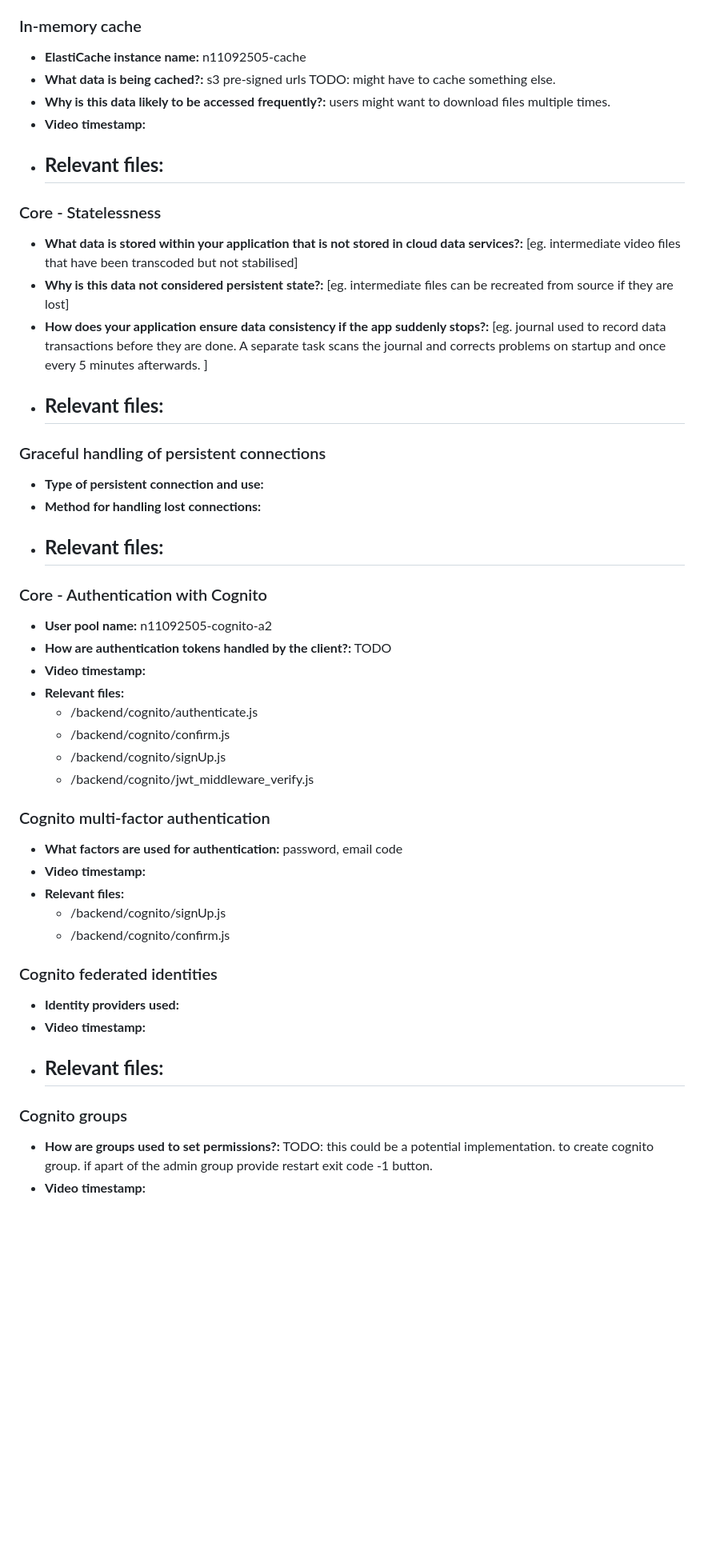
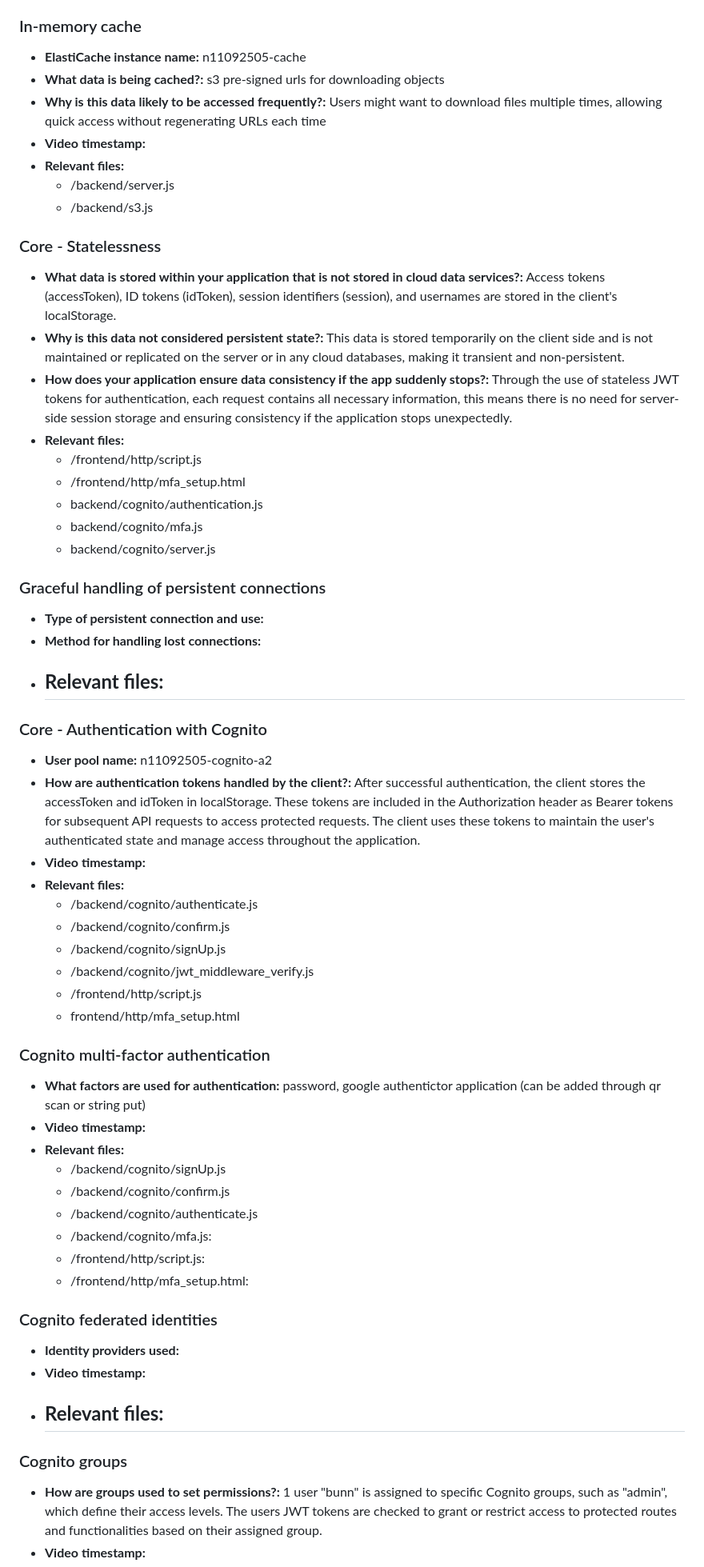
Before and after one commit to christian-bunn/crack-api, a Markdown page: A2_response_to_criteria.md, the part around the change printed below. Shown: that part at 80% size. Drawn GitHub-style; blank space fills up the shorter version.

Commit message:
got response to criteria ready for video

```diff
--- a/A2_response_to_criteria.md
+++ b/A2_response_to_criteria.md
@@ -67,19 +67,25 @@ Core criteria
 ### In-memory cache
 
 - **ElastiCache instance name:** n11092505-cache
-- **What data is being cached?:** s3 pre-signed urls TODO: might have to cache something else.
-- **Why is this data likely to be accessed frequently?:** users might want to download files multiple times.
+- **What data is being cached?:** s3 pre-signed urls for downloading objects
+- **Why is this data likely to be accessed frequently?:** Users might want to download files multiple times, allowing quick access without regenerating URLs each time
 - **Video timestamp:**
 - **Relevant files:**
-    -
+    - /backend/server.js
+    - /backend/s3.js
 
 ### Core - Statelessness
 
-- **What data is stored within your application that is not stored in cloud data services?:** [eg. intermediate video files that have been transcoded but not stabilised]
-- **Why is this data not considered persistent state?:** [eg. intermediate files can be recreated from source if they are lost]
-- **How does your application ensure data consistency if the app suddenly stops?:** [eg. journal used to record data transactions before they are done.  A separate task scans the journal and corrects problems on startup and once every 5 minutes afterwards. ]
+- **What data is stored within your application that is not stored in cloud data services?:** Access tokens (accessToken), ID tokens (idToken), session identifiers (session), and usernames are stored in the client's localStorage.
+- **Why is this data not considered persistent state?:** This data is stored temporarily on the client side and is not maintained or replicated on the server or in any cloud databases, making it transient and non-persistent.
+- **How does your application ensure data consistency if the app suddenly stops?:** Through the use of stateless JWT tokens for authentication, each request contains all necessary information, this means there is no need for server-side session storage and ensuring consistency if the application stops unexpectedly.
 - **Relevant files:**
-    -
+    - /frontend/http/script.js
+    - /frontend/http/mfa_setup.html
+    - backend/cognito/authentication.js
+    - backend/cognito/mfa.js
+    - backend/cognito/server.js
+
 
 ### Graceful handling of persistent connections
 
@@ -92,21 +98,27 @@ Core criteria
 ### Core - Authentication with Cognito
 
 - **User pool name:** n11092505-cognito-a2
-- **How are authentication tokens handled by the client?:** TODO
+- **How are authentication tokens handled by the client?:** After successful authentication, the client stores the accessToken and idToken in localStorage. These tokens are included in the Authorization header as Bearer tokens for subsequent API requests to access protected requests. The client uses these tokens to maintain the user's authenticated state and manage access throughout the application.
 - **Video timestamp:**
 - **Relevant files:**
     - /backend/cognito/authenticate.js
     - /backend/cognito/confirm.js
     - /backend/cognito/signUp.js
     - /backend/cognito/jwt_middleware_verify.js
+    - /frontend/http/script.js
+    - frontend/http/mfa_setup.html
 
 ### Cognito multi-factor authentication
 
-- **What factors are used for authentication:** password, email code
+- **What factors are used for authentication:** password, google authentictor application (can be added through qr scan or string put)
 - **Video timestamp:**
 - **Relevant files:**
     - /backend/cognito/signUp.js
     - /backend/cognito/confirm.js
+    - /backend/cognito/authenticate.js
+    - /backend/cognito/mfa.js:
+    - /frontend/http/script.js:
+    - /frontend/http/mfa_setup.html:
 
 ### Cognito federated identities
 
@@ -117,6 +129,6 @@ Core criteria
 
 ### Cognito groups
 
-- **How are groups used to set permissions?:** TODO: this could be a potential implementation. to create cognito group. if apart of the admin group provide restart exit code -1 button.
+- **How are groups used to set permissions?:** 1 user "bunn" is assigned to specific Cognito groups, such as "admin", which define their access levels. The users JWT tokens are checked to grant or restrict access to protected routes and functionalities based on their assigned group.
 - **Video timestamp:**
 - **Relevant files:**
```
Also changed, not shown: other parts of A2_response_to_criteria.md (+10 -9 lines).
